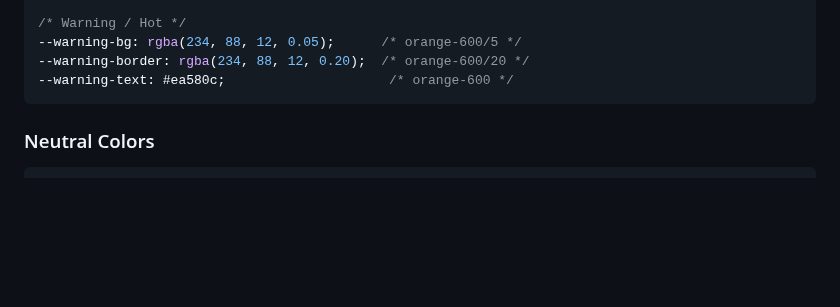
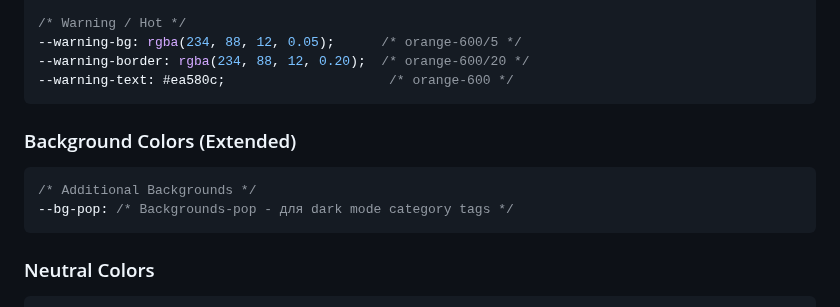
Before and after one commit to Ivan4i/quantum-nebula-42, a Markdown page: design-system.md, the part around one of its changes. Drawn GitHub-style; blank space fills up the shorter version.

````diff
--- a/design-system.md
+++ b/design-system.md
@@ -45,6 +45,12 @@
 --warning-bg: rgba(234, 88, 12, 0.05);      /* orange-600/5 */
 --warning-border: rgba(234, 88, 12, 0.20);  /* orange-600/20 */
 --warning-text: #ea580c;                     /* orange-600 */
+```
+
+### Background Colors (Extended)
+```css
+/* Additional Backgrounds */
+--bg-pop: /* Backgrounds-pop - для dark mode category tags */
 ```
 
 ### Neutral Colors
````
Also changed, not shown: other parts of design-system.md (+109 -3 lines).
